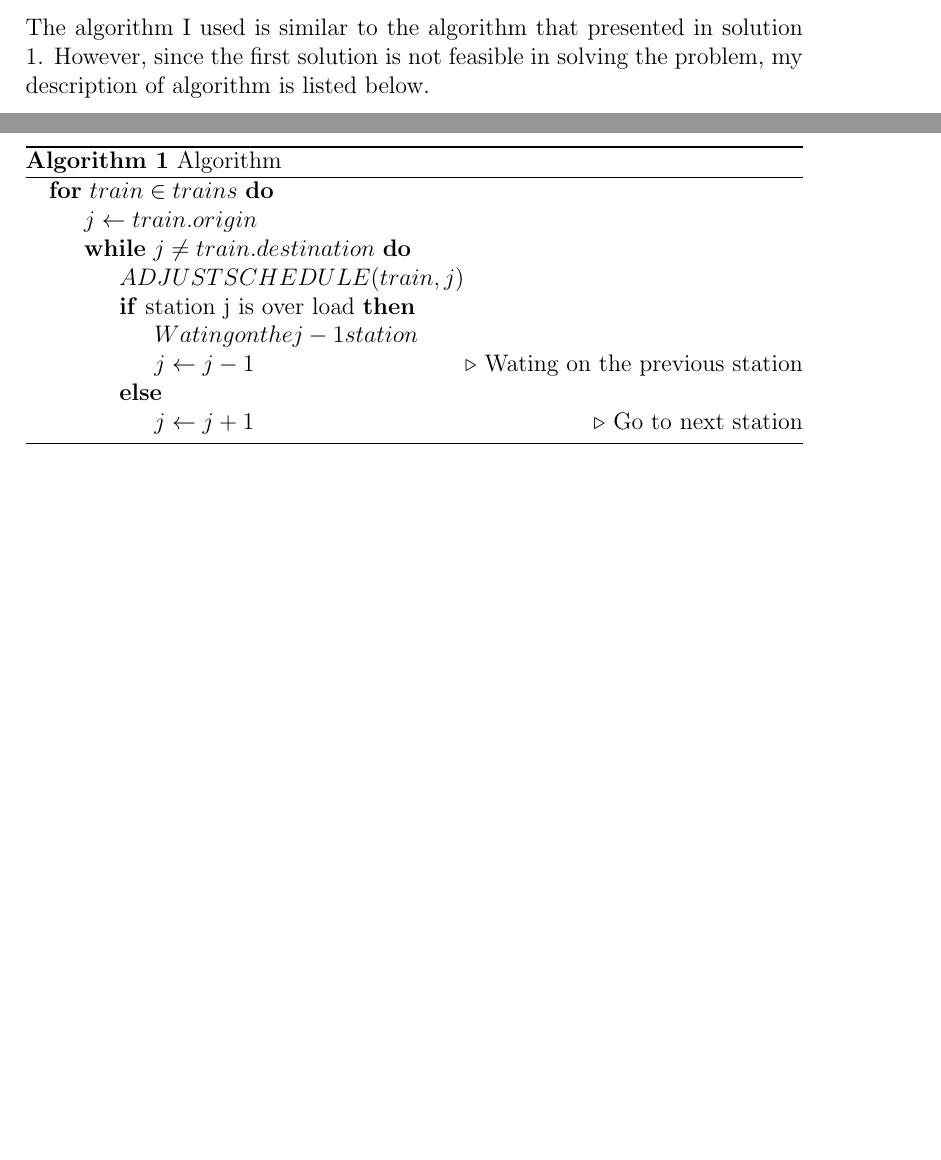
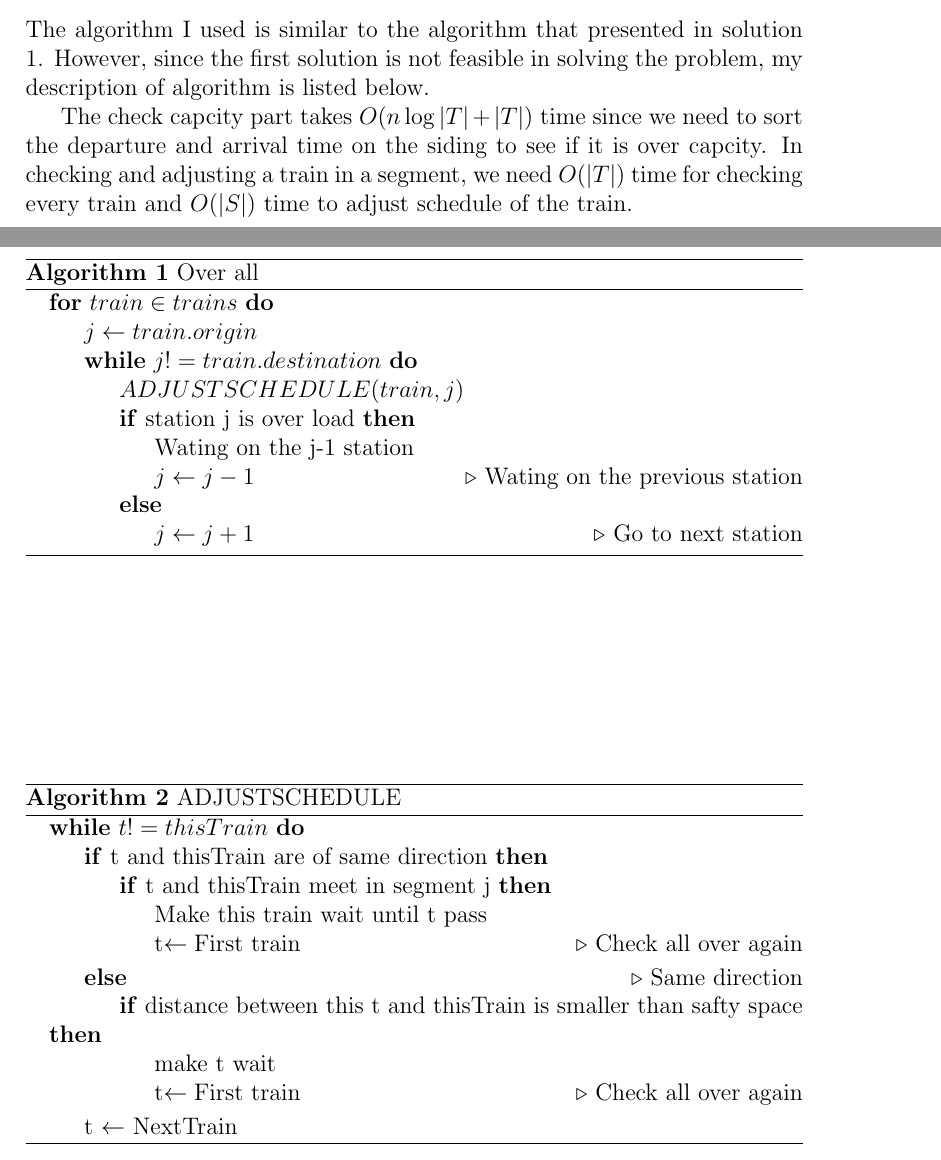
Before and after one commit to v3c70r/COMP6651, a LaTeX document (phase2/doc/phase_2.tex): two parts of pages 1 and 2 of 2, joined at a grey line, cut so that both start at the same text, the shorter picture padded with empty space. Compiled offline with pdfLaTeX.

Commit message:
Doc updated

```diff
--- a/phase2/doc/phase_2.tex
+++ b/phase2/doc/phase_2.tex
@@ -53,30 +53,50 @@ In the program, we created two classes to store information about stations and t
     \includegraphics[width=12cm]{class.ps}
     %\figcaption{UML}
     \label{uml}
-\end{center}
-
-\section{Algorithm and Time Complexity}
+\end{center} \section{Algorithm and Time Complexity}
 The algorithm I used is similar to the algorithm that presented in solution 1. However, since the first solution is not feasible in solving the problem, my description of algorithm is listed below.
 \begin{algorithm}
     \begin{algorithmic}
         \For {$train\in{}trains$}
-        \State $j\gets{}train.origin$
-        \While {$j\neq{}train.destination$}
-            \State $ADJUSTSCHEDULE(train, j)$
+        \State {$j\gets{}train.origin$}
+        \While {$j!={}train.destination$}
+        \State {$ADJUSTSCHEDULE(train, j)$}
             \If{station j is over load}
-                \State $Wating on the j-1 station$
-                \State $j\gets{}j-1$        \Comment{Wating on the previous station}
+            \State {Wating on the j-1 station}
+            \State {$j\gets{}j-1$}        \Comment{Wating on the previous station}
             \Else
-            \State $j\gets{}j+1$        \Comment{Go to next station}
+            \State {$j\gets{}j+1$}        \Comment{Go to next station}
             \EndIf
         \EndWhile
     \EndFor
     \end{algorithmic}
-    \caption{Algorithm}
+    \caption{Over all}
     \label{algo}
 \end{algorithm}
 %Past a screen shot of String Graph here
 %Maybe I can use libpng to make it looks better
+\begin{algorithm}
+    \begin{algorithmic}
+        \While {$t!=thisTrain$}
+            \If {t and thisTrain are of same direction}
+            \If {t and thisTrain meet in segment j}
+                \State {Make this train wait until t pass}
+                \State {t$\gets{}$First train}    \Comment{Check all over again}
+            \EndIf
+            \Else       \Comment{Same direction}
+                \If {distance between this t and thisTrain is smaller than safty space}
+                \State {make t wait}
+                \State {t$\gets{}$First train}    \Comment{Check all over again}
+                \EndIf
+            \EndIf
+            \State {t $\gets$ NextTrain}
+        \EndWhile
+    \end{algorithmic}
+    \caption{ADJUSTSCHEDULE}
+    \label{adjust}
+\end{algorithm}
+
+The check capcity part takes $O(n\log{|T|}+|T|)$ time since we need to sort the departure and arrival time on the siding to see if it is over capcity. In checking and adjusting a train in a segment, we need $O(|T|)$ time for checking every train and $O(|S|)$ time to adjust schedule of the train.
 
 
 \end{document}
```
